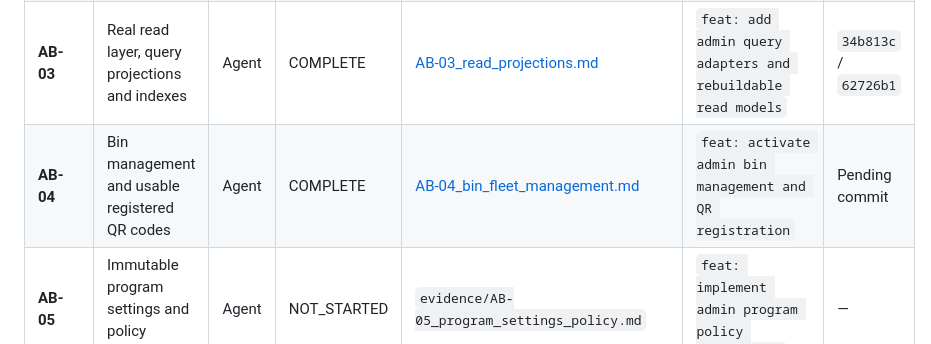
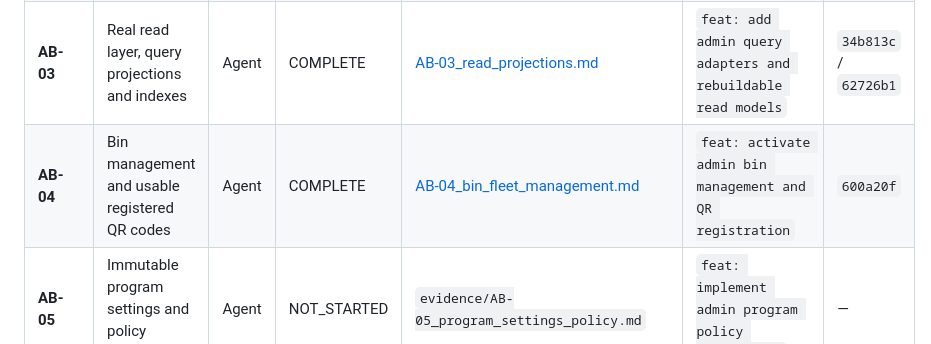
Before and after one commit to nayzinminlwin/EcoLoop-theSmartRecycling, a Markdown page: docs/admin_backend/EXECUTION_TRACKER.md, the part around the change. Rendered like a GitHub page.

Commit message:
docs: record AB-04 bin management activation in execution tracker

```diff
--- a/docs/admin_backend/EXECUTION_TRACKER.md
+++ b/docs/admin_backend/EXECUTION_TRACKER.md
@@ -16,7 +16,7 @@
 | **AB-01** | Freeze the integration contract and handoff | Agent | COMPLETE | [AB-01_freeze_contract_and_handoff.md](evidence/AB-01_freeze_contract_and_handoff.md) | `docs: define admin backend integration contracts and handoff` | `7dda851` |
 | **AB-02** | Real admin identity, service composition and command recovery | Agent | COMPLETE | [AB-02_auth_and_recovery.md](evidence/AB-02_auth_and_recovery.md) | `feat: connect admin authentication and trusted command transport` | `cfda97c` / `a4dfcde` |
 | **AB-03** | Real read layer, query projections and indexes | Agent | COMPLETE | [AB-03_read_projections.md](evidence/AB-03_read_projections.md) | `feat: add admin query adapters and rebuildable read models` | `34b813c` / `62726b1` |
-| **AB-04** | Bin management and usable registered QR codes | Agent | COMPLETE | [AB-04_bin_fleet_management.md](evidence/AB-04_bin_fleet_management.md) | `feat: activate admin bin management and QR registration` | Pending commit |
+| **AB-04** | Bin management and usable registered QR codes | Agent | COMPLETE | [AB-04_bin_fleet_management.md](evidence/AB-04_bin_fleet_management.md) | `feat: activate admin bin management and QR registration` | `600a20f` |
 | **AB-05** | Immutable program settings and policy publication | Agent | NOT_STARTED | `evidence/AB-05_program_settings_policy.md` | `feat: implement admin program policy publication` | — |
 | **AB-06** | Capacity alerts and audited collection cycles | Agent | NOT_STARTED | `evidence/AB-06_capacity_alerts_collection.md` | `feat: integrate capacity alert lifecycle and collection cycles` | — |
 | **AB-07** | Evidence-backed mixed-batch review and shared settlement | Agent | NOT_STARTED | `evidence/AB-07_review_and_settlement.md` | `feat: implement evidence-backed review resolution and settlement` | — |
```
